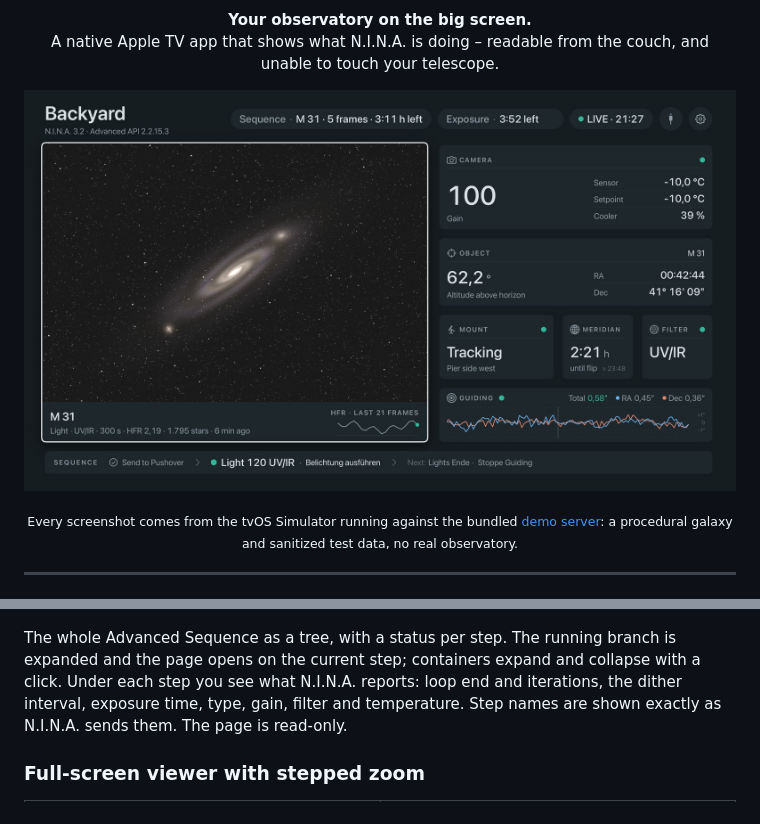
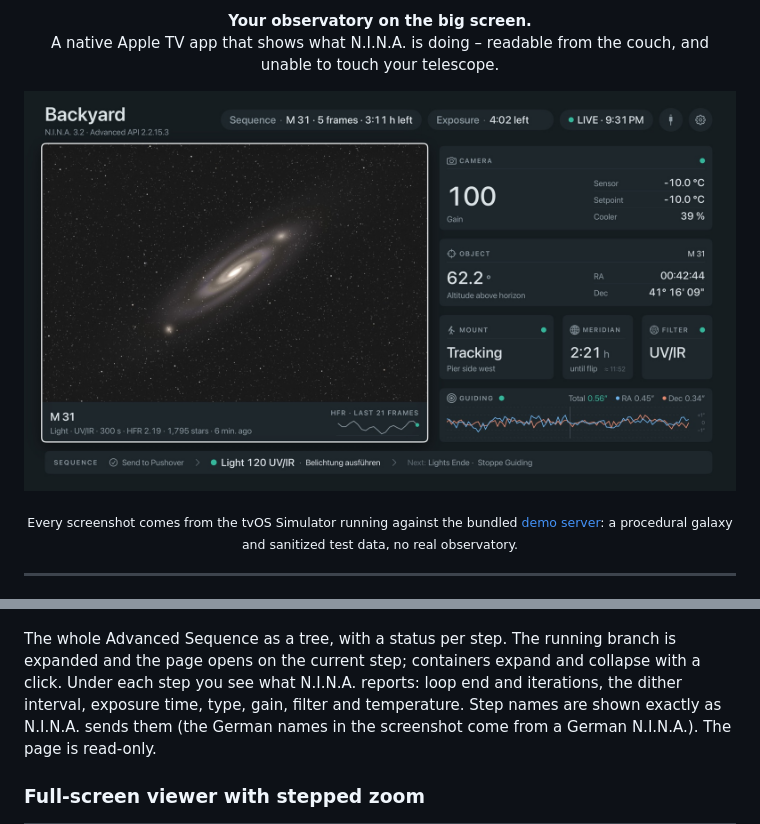
Before and after one commit to lindekai/PanGalacticNinaTV, a Markdown page: README.md, 2 parts joined by grey strips. Rendered like a GitHub page; pictures changed too: docs/assets/screenshots/overview.jpg.

Commit message:
Docs: re-take screenshots with en_US formatting; note German step names
Co-Authored-By: Claude Opus 5.5 <noreply@anthropic.com>
Claude-Session: https://claude.ai/code/session_018pUwQWsnrgoakVNdTaya8P

```diff
--- a/README.md
+++ b/README.md
@@ -50,7 +50,7 @@ One screen for the whole night, laid out for a TV across the room.
   <img src="docs/assets/screenshots/sequence.jpg" alt="Sequence page: the whole Advanced Sequence as a tree with a status per step, the running branch expanded on the current step" width="100%">
 </p>
 
-The whole Advanced Sequence as a tree, with a status per step. The running branch is expanded and the page opens on the current step; containers expand and collapse with a click. Under each step you see what N.I.N.A. reports: loop end and iterations, the dither interval, exposure time, type, gain, filter and temperature. Step names are shown exactly as N.I.N.A. sends them. The page is read-only.
+The whole Advanced Sequence as a tree, with a status per step. The running branch is expanded and the page opens on the current step; containers expand and collapse with a click. Under each step you see what N.I.N.A. reports: loop end and iterations, the dither interval, exposure time, type, gain, filter and temperature. Step names are shown exactly as N.I.N.A. sends them (the German names in the screenshot come from a German N.I.N.A.). The page is read-only.
 
 ### Full-screen viewer with stepped zoom
 
```
Also changed, not shown: docs/status.md (+1 -1 lines), docs/assets/screenshots/sequence.jpg.
